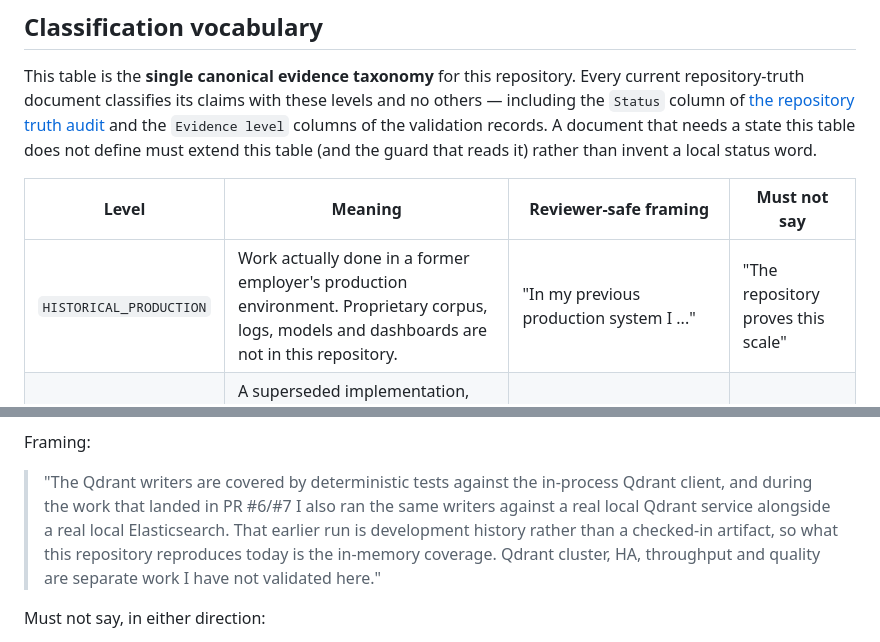
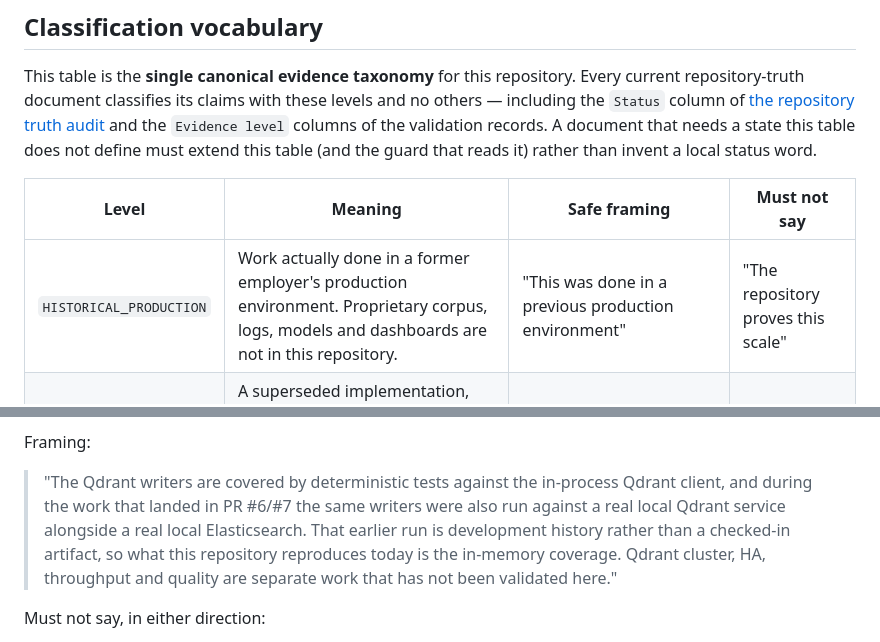
Before and after one commit to Xander-Xai/Beauty-Industry-RAG-QA-System, a Markdown page: docs/evidence-map.md, 2 parts joined by grey strips. Drawn GitHub-style.

Commit message:
docs: use speaker-neutral framing in the evidence vocabulary

```diff
--- a/docs/evidence-map.md
+++ b/docs/evidence-map.md
@@ -19,9 +19,9 @@ columns of the validation records. A document that needs a state this table does
 not define must extend this table (and the guard that reads it) rather than invent
 a local status word.
 
-| Level | Meaning | Reviewer-safe framing | Must not say |
+| Level | Meaning | Safe framing | Must not say |
 |---|---|---|---|
-| `HISTORICAL_PRODUCTION` | Work actually done in a former employer's production environment. Proprietary corpus, logs, models and dashboards are not in this repository. | "In my previous production system I ..." | "The repository proves this scale" |
+| `HISTORICAL_PRODUCTION` | Work actually done in a former employer's production environment. Proprietary corpus, logs, models and dashboards are not in this repository. | "This was done in a previous production environment" | "The repository proves this scale" |
 | `HISTORICAL` | A superseded implementation, configuration, design or compatibility artifact **in this repository**, retained only for historical lineage. It is not a current capability, and it is not evidence of former-employer production usage. | "This is a superseded repository path retained for historical/compatibility context" | "This is a current production capability" |
 | `REPO_VERIFIED` | Code/config exists and is covered by collected deterministic tests or CI in this repository. | "This is implemented and test-covered" | "This is production-validated" |
 | `LOCAL_REAL_VALIDATION` | Exercised in this repository against real external dependencies (Redis, nginx, authenticated Elasticsearch, authenticated Prometheus) on a single local host. | "Validated locally against the real dependency" | "Production cluster / HA / SLO verified" |
@@ -220,11 +220,12 @@ They do not license each other:
 Framing:
 
 > "The Qdrant writers are covered by deterministic tests against the in-process
-> Qdrant client, and during the work that landed in PR #6/#7 I also ran the same
-> writers against a real local Qdrant service alongside a real local Elasticsearch.
-> That earlier run is development history rather than a checked-in artifact, so
-> what this repository reproduces today is the in-memory coverage. Qdrant cluster,
-> HA, throughput and quality are separate work I have not validated here."
+> Qdrant client, and during the work that landed in PR #6/#7 the same
+> writers were also run against a real local Qdrant service alongside a real
+> local Elasticsearch. That earlier run is development history rather than a
+> checked-in artifact, so what this repository reproduces today is the in-memory
+> coverage. Qdrant cluster, HA, throughput and quality are separate work that has
+> not been validated here."
 
 Must not say, in either direction:
 
```
